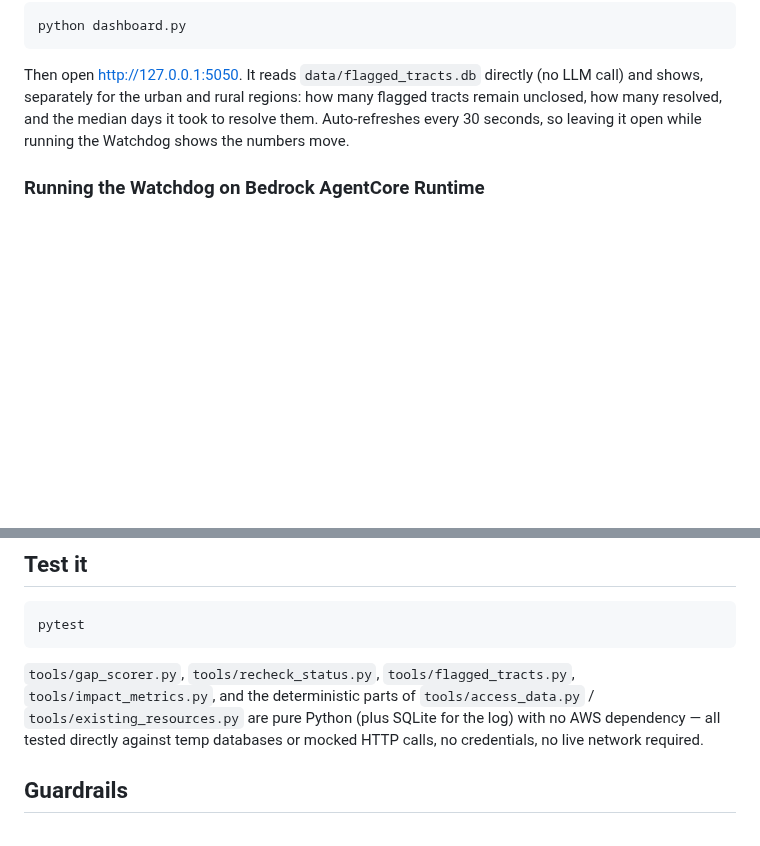
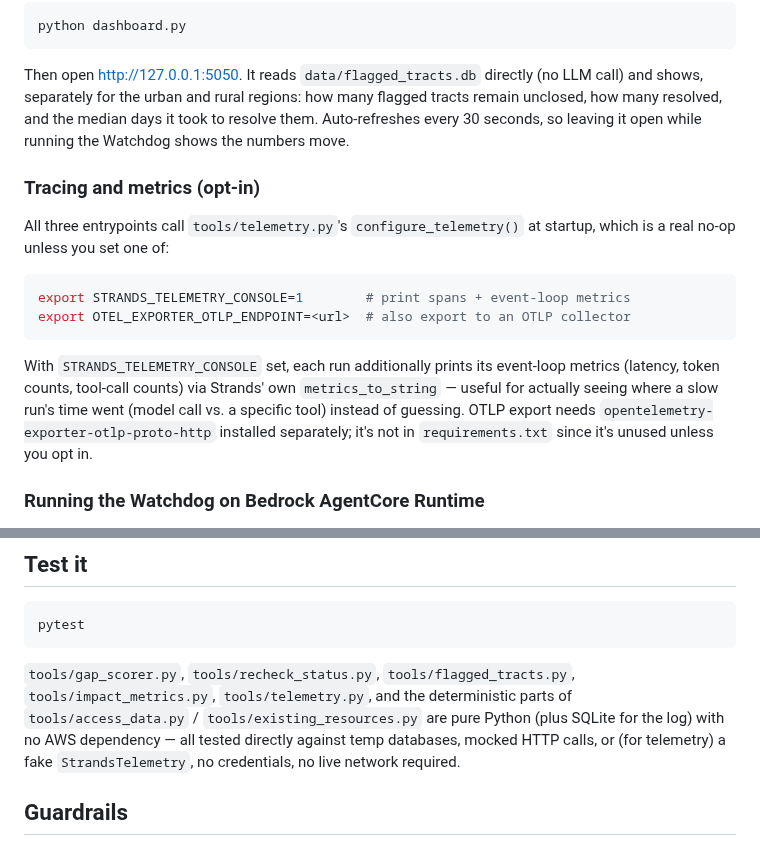
Before and after one commit to explainable-ai/food-access-advisor, a Markdown page: README.md, 2 parts joined by grey strips. Rendered like a GitHub page; blank space fills up the shorter version.

Commit message:
Document opt-in tracing/metrics (tools/telemetry.py)

````diff
--- a/README.md
+++ b/README.md
@@ -204,6 +204,24 @@ regions: how many flagged tracts remain unclosed, how many resolved, and
 the median days it took to resolve them. Auto-refreshes every 30 seconds,
 so leaving it open while running the Watchdog shows the numbers move.
 
+### Tracing and metrics (opt-in)
+
+All three entrypoints call `tools/telemetry.py`'s `configure_telemetry()`
+at startup, which is a real no-op unless you set one of:
+
+```bash
+export STRANDS_TELEMETRY_CONSOLE=1        # print spans + event-loop metrics
+export OTEL_EXPORTER_OTLP_ENDPOINT=<url>  # also export to an OTLP collector
+```
+
+With `STRANDS_TELEMETRY_CONSOLE` set, each run additionally prints its
+event-loop metrics (latency, token counts, tool-call counts) via Strands'
+own `metrics_to_string` — useful for actually seeing where a slow run's
+time went (model call vs. a specific tool) instead of guessing. OTLP
+export needs `opentelemetry-exporter-otlp-proto-http` installed
+separately; it's not in `requirements.txt` since it's unused unless you
+opt in.
+
 ### Running the Watchdog on Bedrock AgentCore Runtime
 
 `watchdog_agent.py`'s manual run above is the local/test path. To actually
@@ -241,11 +259,11 @@ pytest
 ```
 
 `tools/gap_scorer.py`, `tools/recheck_status.py`, `tools/flagged_tracts.py`,
-`tools/impact_metrics.py`, and the deterministic parts of
-`tools/access_data.py` / `tools/existing_resources.py` are pure Python
-(plus SQLite for the log) with no AWS dependency — all tested directly
-against temp databases or mocked HTTP calls, no credentials, no live
-network required.
+`tools/impact_metrics.py`, `tools/telemetry.py`, and the deterministic
+parts of `tools/access_data.py` / `tools/existing_resources.py` are pure
+Python (plus SQLite for the log) with no AWS dependency — all tested
+directly against temp databases, mocked HTTP calls, or (for telemetry) a
+fake `StrandsTelemetry`, no credentials, no live network required.
 
 ## Guardrails
 
````
